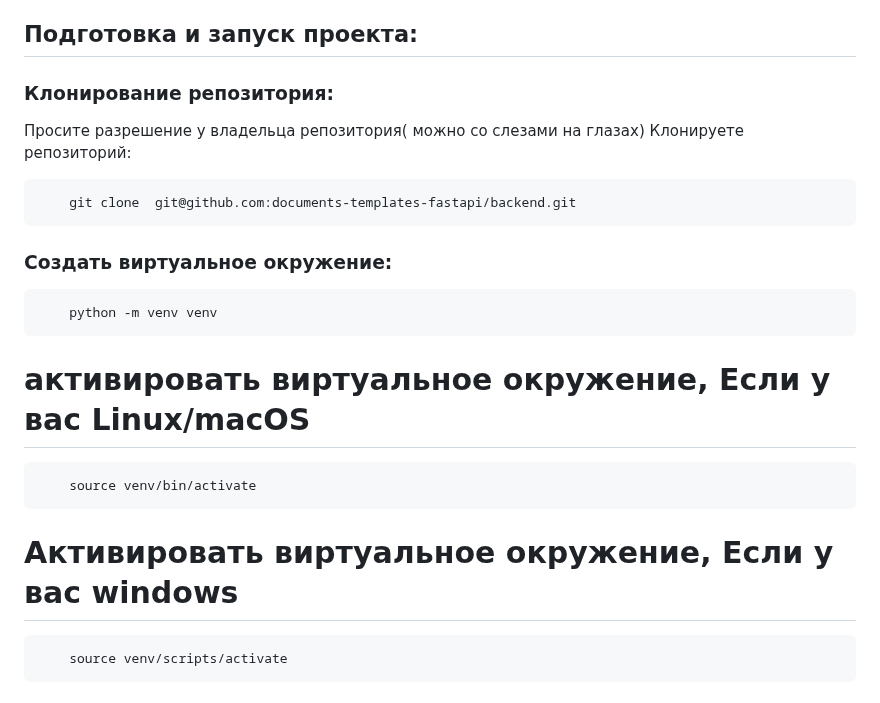
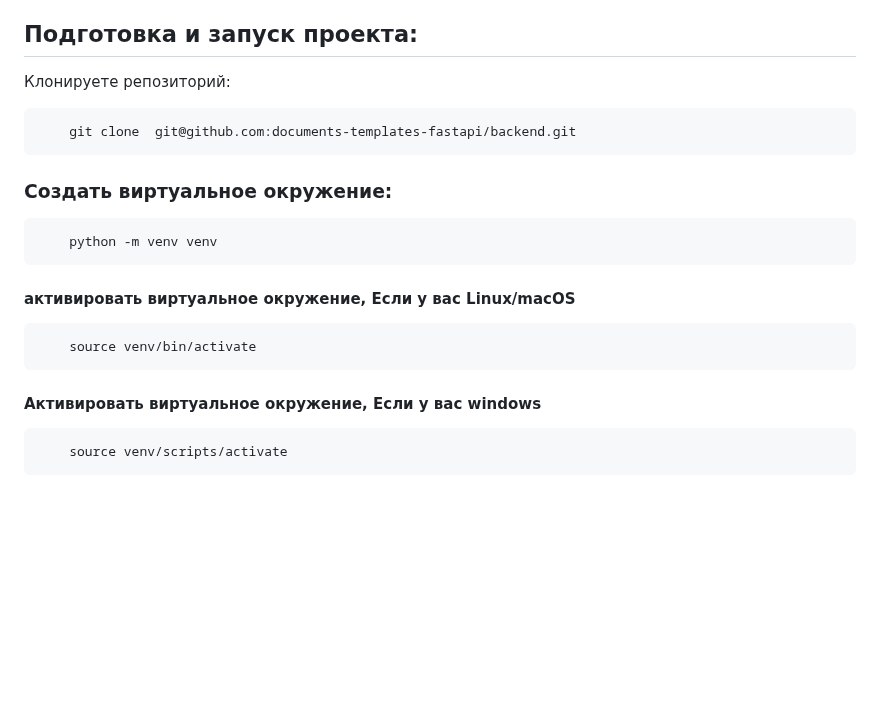
Before and after one commit to ASTimch/documents-templates-fastapi, a Markdown page: README.md, the part around the change. GitHub-like rendering; blank space fills up the shorter version.

````diff
--- a/README.md
+++ b/README.md
@@ -46,8 +46,6 @@
 
 ## Подготовка и запуск проекта:
 
-### Клонирование репозитория:
-Просите разрешение у владельца репозитория( можно со слезами на глазах)
 Клонируете репозиторий:
 
 ```bash
@@ -58,11 +56,11 @@
 ```
     python -m venv venv
 ```
-# активировать виртуальное окружение, Если у вас Linux/macOS
+#### активировать виртуальное окружение, Если у вас Linux/macOS
 ```
     source venv/bin/activate
 ```
-# Активировать виртуальное окружение, Если у вас windows
+#### Активировать виртуальное окружение, Если у вас windows
 ```
     source venv/scripts/activate
 ```
````
